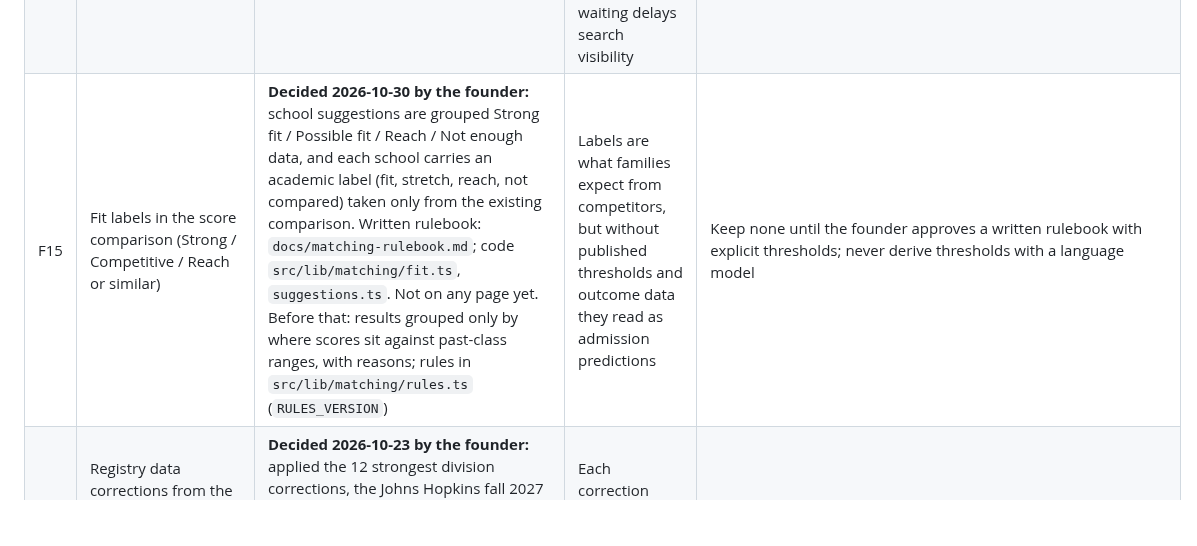
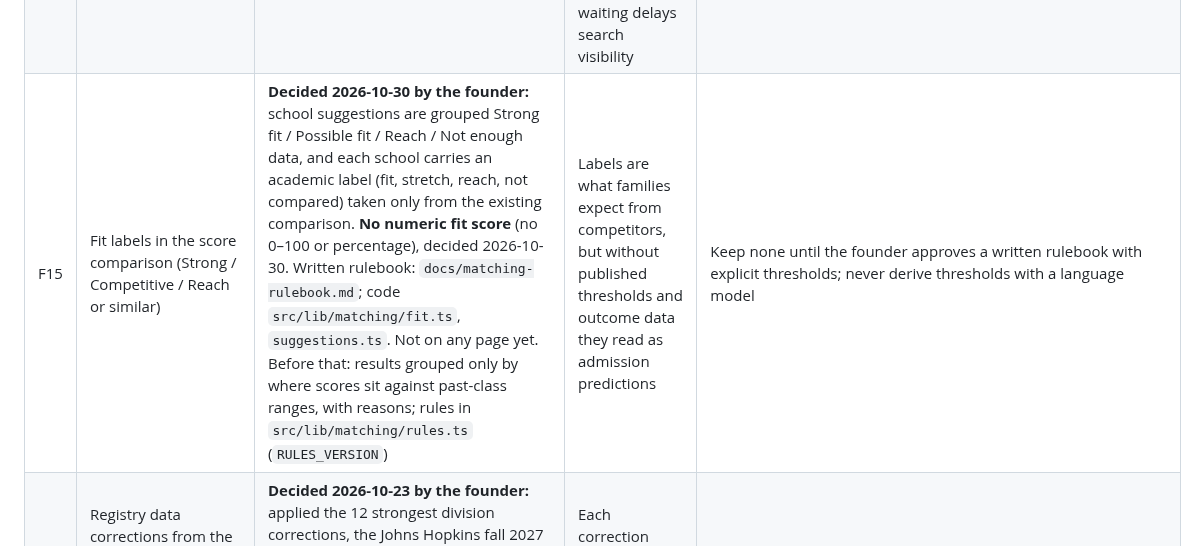
Before and after one commit to adamconcadoro-4/base-recruits, a Markdown page: docs/decisions.md, the part around the change. Rendered like a GitHub page; blank space fills up the shorter version.

```diff
--- a/docs/decisions.md
+++ b/docs/decisions.md
@@ -22,7 +22,7 @@ changeable with one migration or config edit. Recommended answers are engineerin
 | F12 | Athletics association directories (NCAA, NAIA, NJCAA) | **Not used.** Division comes from the school's athletics classification in the federal EADA report; an administrator can correct it citing the association directory or the team's own site | Federal data covers every program in one public file, but its classification is institution-level: 37 programs are reported as "Other", and NCCAA/USCAA members may play baseball under another association | Work through the "Other" queue by hand before launch (admin → Schools and programs). Check each association's terms (L6) before automating any directory |
 | F13 | How often the registry is refreshed | Manually: push a `data/*` branch (or run the data-refresh workflow on one), review the snapshot pull request, merge, then stage and publish in the app | EADA publishes once a year (autumn); College Scorecard updates a few times a year. Manual keeps a person in the loop | Refresh each autumn when EADA releases, and when Scorecard announces a data update. A scheduled workflow that only opens the pull request can come later |
 | F14 | When search engines may index the site | **Off.** Every page sends `noindex` and `robots.txt` disallows crawling unless `NEXT_PUBLIC_APP_ENV=production` and `ALLOW_INDEXING=true` | Indexing a pre-launch site with draft legal pages and an unconfirmed support route invites traffic the product can't yet serve; waiting delays search visibility | Turn on after legal review (L8), a support address (F7) and the custom domain |
-| F15 | Fit labels in the score comparison (Strong / Competitive / Reach or similar) | **Decided 2026-10-30 by the founder:** school suggestions are grouped Strong fit / Possible fit / Reach / Not enough data, and each school carries an academic label (fit, stretch, reach, not compared) taken only from the existing comparison. Written rulebook: `docs/matching-rulebook.md`; code `src/lib/matching/fit.ts`, `suggestions.ts`. Not on any page yet. Before that: results grouped only by where scores sit against past-class ranges, with reasons; rules in `src/lib/matching/rules.ts` (`RULES_VERSION`) | Labels are what families expect from competitors, but without published thresholds and outcome data they read as admission predictions | Keep none until the founder approves a written rulebook with explicit thresholds; never derive thresholds with a language model |
+| F15 | Fit labels in the score comparison (Strong / Competitive / Reach or similar) | **Decided 2026-10-30 by the founder:** school suggestions are grouped Strong fit / Possible fit / Reach / Not enough data, and each school carries an academic label (fit, stretch, reach, not compared) taken only from the existing comparison. **No numeric fit score** (no 0–100 or percentage), decided 2026-10-30. Written rulebook: `docs/matching-rulebook.md`; code `src/lib/matching/fit.ts`, `suggestions.ts`. Not on any page yet. Before that: results grouped only by where scores sit against past-class ranges, with reasons; rules in `src/lib/matching/rules.ts` (`RULES_VERSION`) | Labels are what families expect from competitors, but without published thresholds and outcome data they read as admission predictions | Keep none until the founder approves a written rulebook with explicit thresholds; never derive thresholds with a language model |
 | F16 | Registry data corrections from the October 2026 research (37 "Other" programs, Johns Hopkins testing policy) | **Decided 2026-10-23 by the founder:** applied the 12 strongest division corrections, the Johns Hopkins fall 2027 first-year testing policy (required), the LAI label for 8 Puerto Rico programs, and Southwest Virginia discontinued. The 8 weaker-evidence rows are held (`docs/remediation/proposed-data-corrections.md`) | Each correction changes public pages; weaker evidence risks a wrong division | Re-check the 8 held rows against current official pages before applying |
 | F17 | Schools the federal athletics report leaves out (service academies, men's colleges, schools without federal aid, new teams) | **Decided 2026-10-25 by the founder:** add them by hand (admin → Schools and programs → Add a school), citing the official page; 13 approved and added on 2026-10-25 (`docs/remediation/data-check-2026-10-25.md`). They show no admissions figures or costs until the pipeline loads College Scorecard data for them | Hand-added schools need an administrator to re-check them each season; without them the registry misses Army, Navy, Air Force and other well-known programs | Keep. Next: have the data pipeline fetch College Scorecard figures for hand-added schools |
 | F18 | Conference names for every program | **After launch (founder, 2026-10-25).** Conferences are filled in only when checked by hand | About 1,000 programs show no conference; the spreadsheets' conference lists come from Wikipedia and a third-party directory | Verify each conference's official member page and load them through a reviewed bulk import |
```
Also changed, not shown: docs/matching-rulebook.md (+2 -0 lines).
